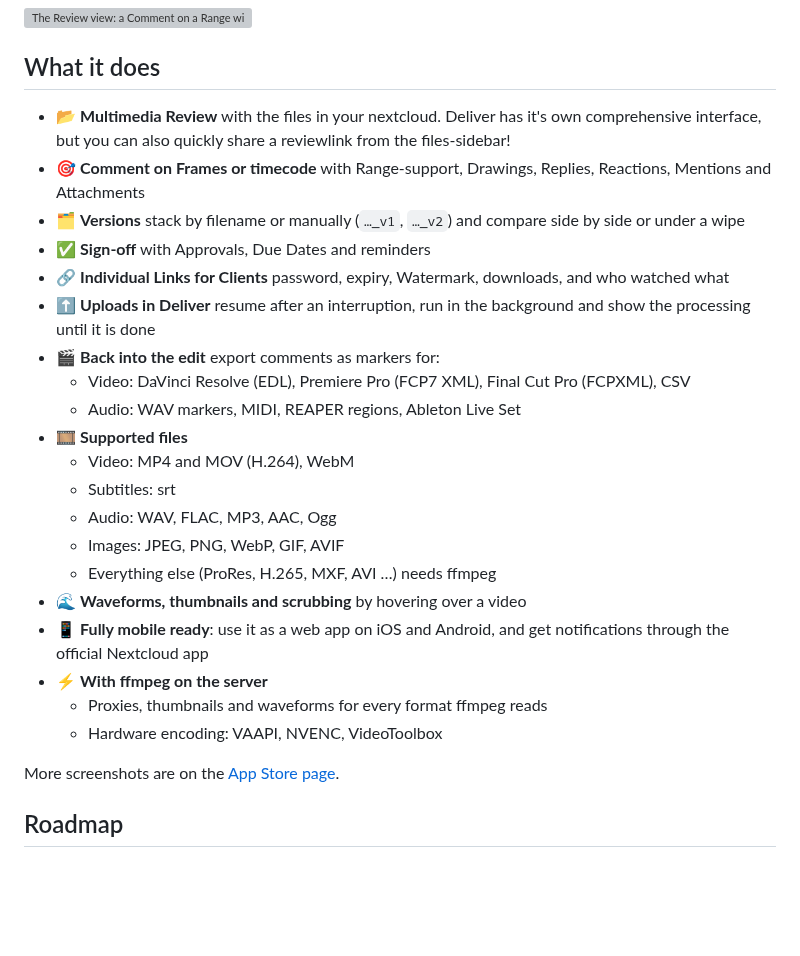
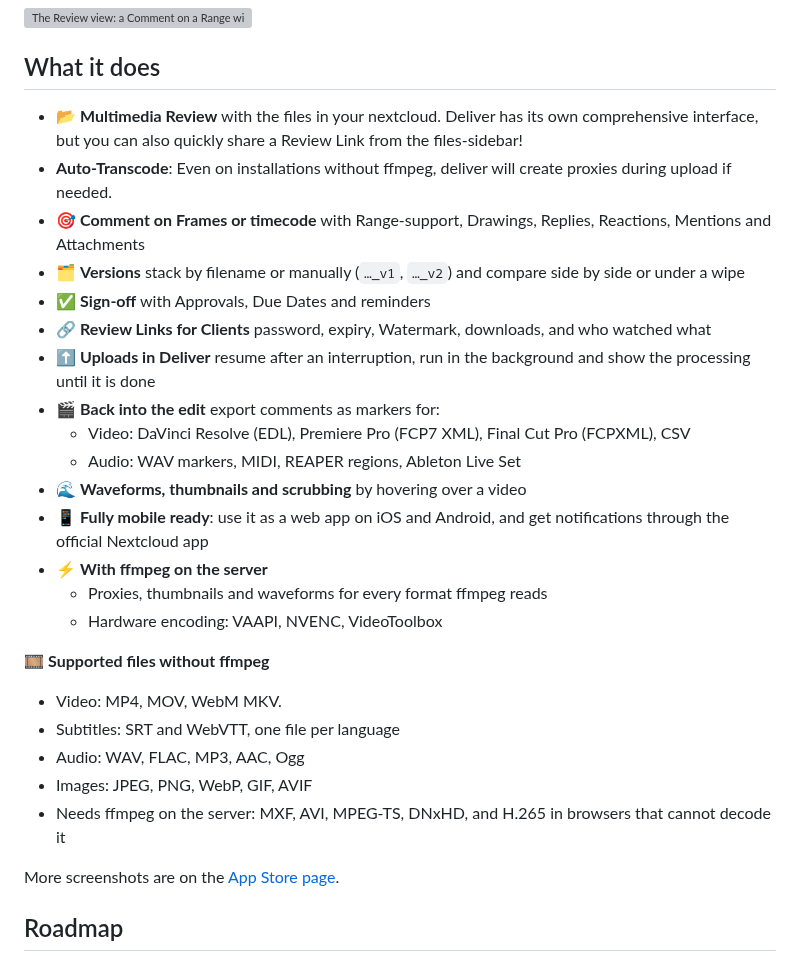
Before and after one commit to joshuabke/nextcloud-deliver, a Markdown page: README.md, the part around the change. Rendered like a GitHub page; blank space fills up the shorter version; grey boxes are pictures that could not be loaded.

Commit message:
Fix grammar and clarity in README.md

```diff
--- a/README.md
+++ b/README.md
@@ -9,26 +9,28 @@
 
 ## What it does
 
-- 📂 **Multimedia Review** with the files in your nextcloud. Deliver has it's own comprehensive interface, but you can also quickly share a reviewlink from the files-sidebar!
+- 📂 **Multimedia Review** with the files in your nextcloud. Deliver has its own comprehensive interface, but you can also quickly share a Review Link from the files-sidebar!
+- **Auto-Transcode**: Even on installations without ffmpeg, deliver will create proxies during upload if needed.
 - 🎯 **Comment on Frames or timecode** with Range-support, Drawings, Replies, Reactions, Mentions and Attachments
 - 🗂️ **Versions** stack by filename or manually (`…_v1`, `…_v2`) and compare side by side or under a wipe
 - ✅ **Sign-off** with Approvals, Due Dates and reminders
-- 🔗 **Individual Links for Clients** password, expiry, Watermark, downloads, and who watched what
+- 🔗 **Review Links for Clients** password, expiry, Watermark, downloads, and who watched what
 - ⬆️ **Uploads in Deliver** resume after an interruption, run in the background and show the processing until it is done
 - 🎬 **Back into the edit** export comments as markers for:
   - Video: DaVinci Resolve (EDL), Premiere Pro (FCP7 XML), Final Cut Pro (FCPXML), CSV
   - Audio: WAV markers, MIDI, REAPER regions, Ableton Live Set
-- 🎞️ **Supported files**
-  - Video: MP4 and MOV (H.264), WebM
-  - Subtitles: srt
-  - Audio: WAV, FLAC, MP3, AAC, Ogg
-  - Images: JPEG, PNG, WebP, GIF, AVIF
-  - Everything else (ProRes, H.265, MXF, AVI …) needs ffmpeg
 - 🌊 **Waveforms, thumbnails and scrubbing** by hovering over a video
 - 📱 **Fully mobile ready**: use it as a web app on iOS and Android, and get notifications through the official Nextcloud app
 - ⚡ **With ffmpeg on the server**
   - Proxies, thumbnails and waveforms for every format ffmpeg reads
   - Hardware encoding: VAAPI, NVENC, VideoToolbox
+
+🎞️ **Supported files without ffmpeg**
+  - Video: MP4, MOV, WebM MKV.
+  - Subtitles: SRT and WebVTT, one file per language
+  - Audio: WAV, FLAC, MP3, AAC, Ogg
+  - Images: JPEG, PNG, WebP, GIF, AVIF
+  - Needs ffmpeg on the server: MXF, AVI, MPEG-TS, DNxHD, and H.265 in browsers that cannot decode it
 
 More screenshots are on the [App Store page](https://apps.nextcloud.com/apps/deliver).
 
```
